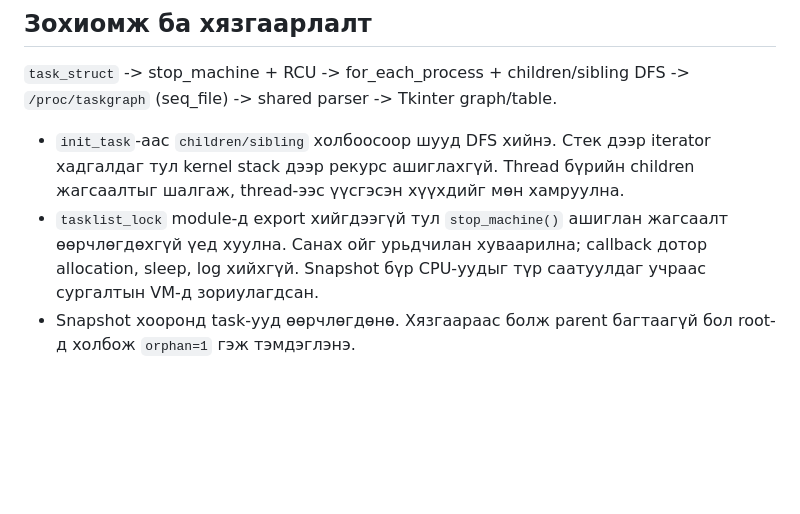
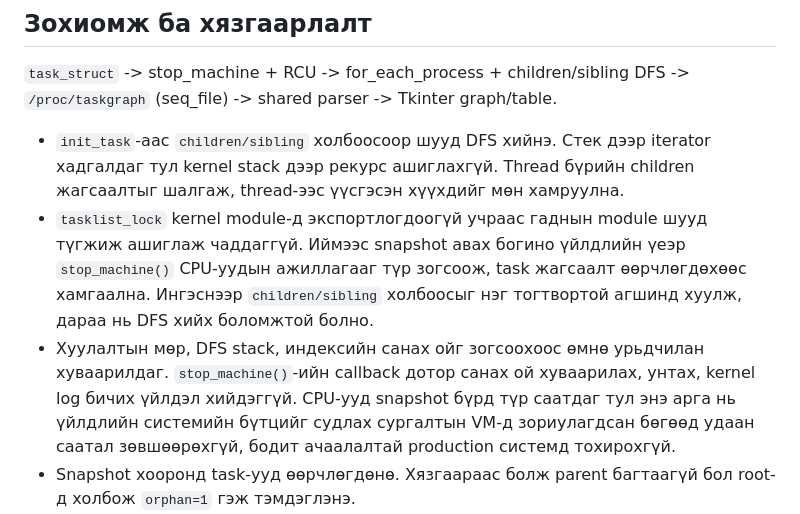
Before and after one commit to Temka0511/FCSA_302-IV-2-3-LINUX-Kernel-Module-For-Task-Information, a Markdown page: README.md, the part around the change. GitHub-like rendering; blank space fills up the shorter version.

Commit message:
Clarify stop_machine snapshot behavior in README

```diff
--- a/README.md
+++ b/README.md
@@ -206,10 +206,16 @@ parent (thread-ийн хувьд TGID) нь зориуд тусдаа баган
 - `init_task`-аас `children/sibling` холбоосоор шууд DFS хийнэ. Стек дээр
   iterator хадгалдаг тул kernel stack дээр рекурс ашиглахгүй. Thread бүрийн
   children жагсаалтыг шалгаж, thread-ээс үүсгэсэн хүүхдийг мөн хамруулна.
-- `tasklist_lock` module-д export хийгдээгүй тул `stop_machine()` ашиглан
-  жагсаалт өөрчлөгдөхгүй үед хуулна. Санах ойг урьдчилан хуваарилна;
-  callback дотор allocation, sleep, log хийхгүй. Snapshot бүр CPU-уудыг түр
-  саатуулдаг учраас сургалтын VM-д зориулагдсан.
+- `tasklist_lock` kernel module-д экспортлогдоогүй учраас гаднын module шууд
+  түгжиж ашиглаж чаддаггүй. Иймээс snapshot авах богино үйлдлийн үеэр
+  `stop_machine()` CPU-уудын ажиллагааг түр зогсоож, task жагсаалт өөрчлөгдөхөөс
+  хамгаална. Ингэснээр `children/sibling` холбоосыг нэг тогтвортой агшинд хуулж,
+  дараа нь DFS хийх боломжтой болно.
+- Хуулалтын мөр, DFS stack, индексийн санах ойг зогсоохоос өмнө урьдчилан
+  хуваарилдаг. `stop_machine()`-ийн callback дотор санах ой хуваарилах, унтах,
+  kernel log бичих үйлдэл хийдэггүй. CPU-ууд snapshot бүрд түр саатдаг тул энэ
+  арга нь үйлдлийн системийн бүтцийг судлах сургалтын VM-д зориулагдсан бөгөөд
+  удаан саатал зөвшөөрөхгүй, бодит ачаалалтай production системд тохирохгүй.
 - Snapshot хооронд task-ууд өөрчлөгдөнө. Хязгаараас болж parent багтаагүй бол
   root-д холбож `orphan=1` гэж тэмдэглэнэ.
 - LINEAR log нь process leader-ууд, DFS нь root+process+thread-үүдийг харуулна.
```
